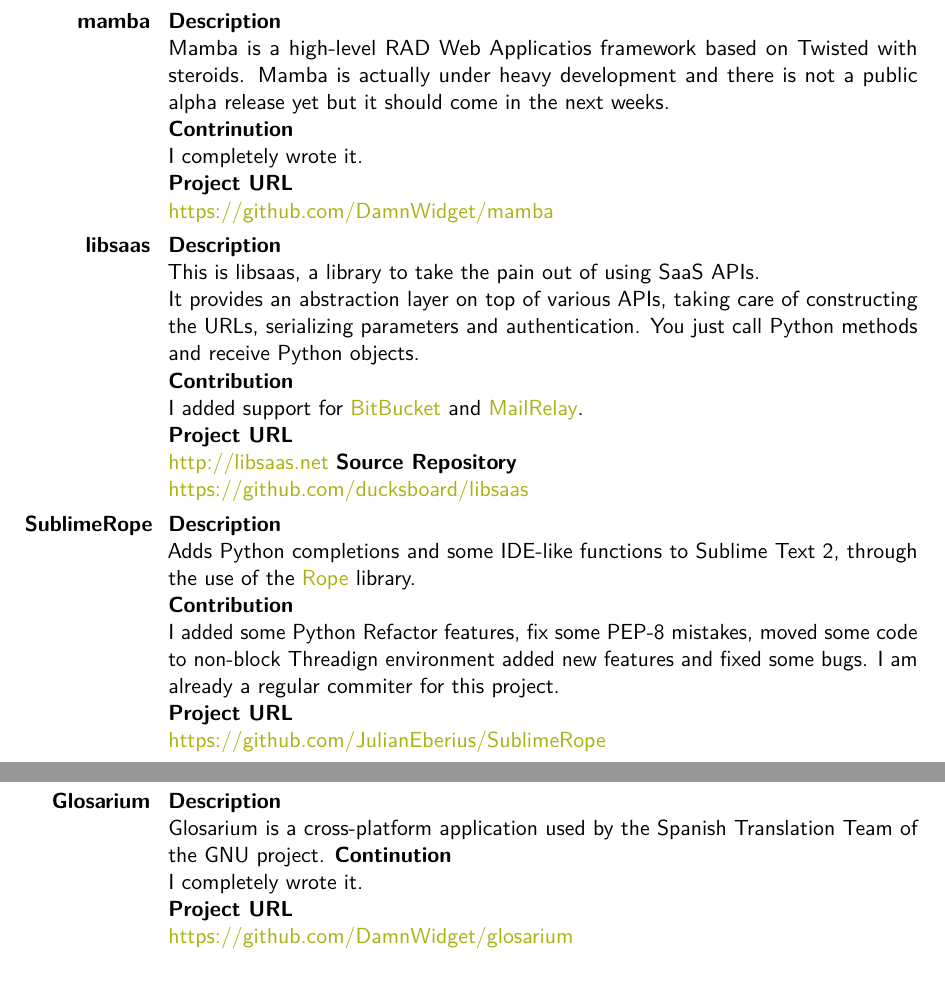
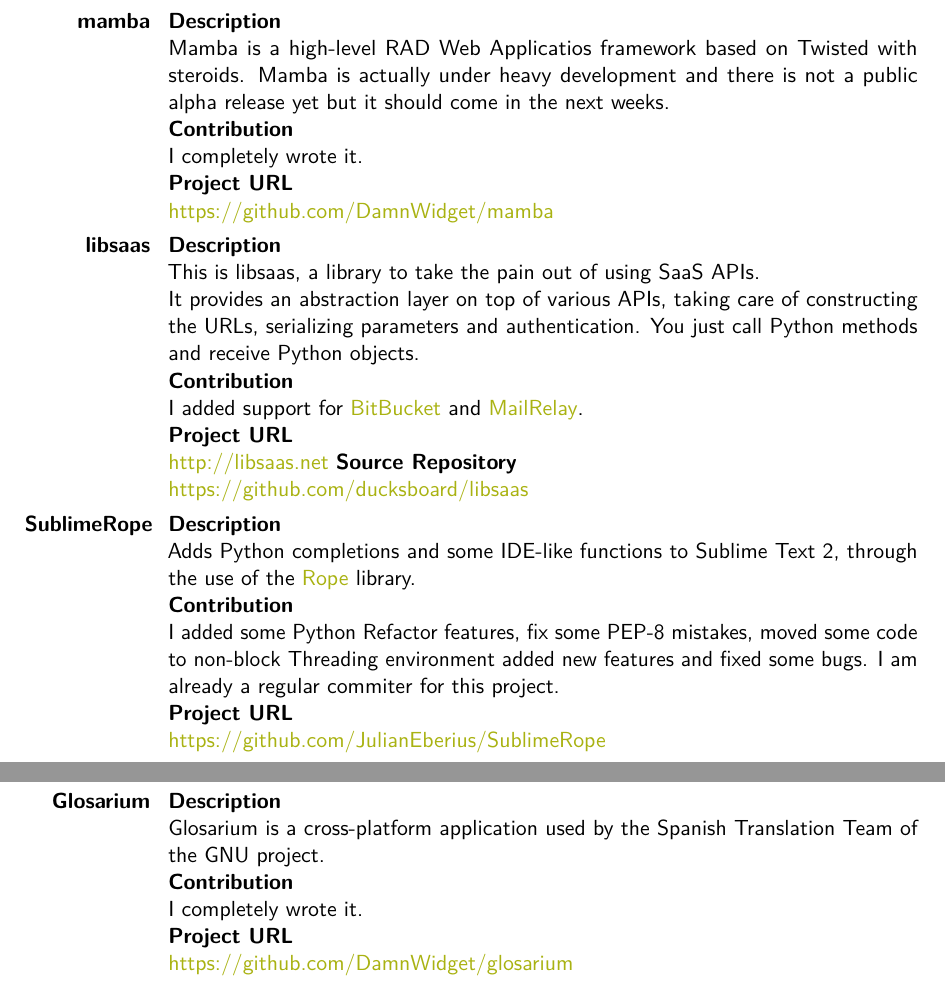
Before and after one commit to DamnWidget/cv, a LaTeX CV (OscarCampos-CV.tex): two parts of page 7 of 9, joined at a grey line, cut so that both start at the same text. Compiled offline with pdfLaTeX.

Commit message:
Fixed some typos

```diff
--- a/OscarCampos-CV.tex
+++ b/OscarCampos-CV.tex
@@ -232,7 +232,7 @@
 \cvitem{{\bfseries mamba}}{
 {\bfseries Description}\newline{}
 Mamba is a high-level RAD Web Applicatios framework based on Twisted with steroids. Mamba is actually under heavy development and there is not a public alpha release yet but it should come in the next weeks.\newline{}
-{\bfseries Contrinution}\newline{}
+{\bfseries Contribution}\newline{}
 I completely wrote it.\newline{}
 {\bfseries Project URL}\newline{}
 \httplink[https://github.com/DamnWidget/mamba]{https://github.com/DamnWidget/mamba}
@@ -256,7 +256,7 @@
 {\bfseries Description}\newline{}
 Adds Python completions and some IDE-like functions to Sublime Text 2, through the use of the \httplink[Rope]{http://rope.sourceforge.net/} library.\newline{}
 {\bfseries Contribution}\newline{}
-I added some Python Refactor features, fix some PEP-8 mistakes, moved some code to non-block Threadign environment added new features and fixed some bugs. I am already a regular commiter for this project.\newline{}
+I added some Python Refactor features, fix some PEP-8 mistakes, moved some code to non-block Threading environment added new features and fixed some bugs. I am already a regular commiter for this project.\newline{}
 {\bfseries Project URL}\newline{}
 \httplink[https://github.com/JulianEberius/SublimeRope]{https://github.com/JulianEberius/SublimeRope}
 }
@@ -274,8 +274,8 @@
 % Glosarium
 \cvitem{{\bfseries Glosarium}}{
 {\bfseries Description}\newline{}
-Glosarium is a cross-platform application used by the Spanish Translation Team of the GNU project.
-{\bfseries Continution}\newline{}
+Glosarium is a cross-platform application used by the Spanish Translation Team of the GNU project.\newline{}
+{\bfseries Contribution}\newline{}
 I completely wrote it.\newline{}
 {\bfseries Project URL}\newline{}
 \httplink[https://github.com/DamnWidget/glosarium]{https://github.com/DamnWidget/glosarium}
```
